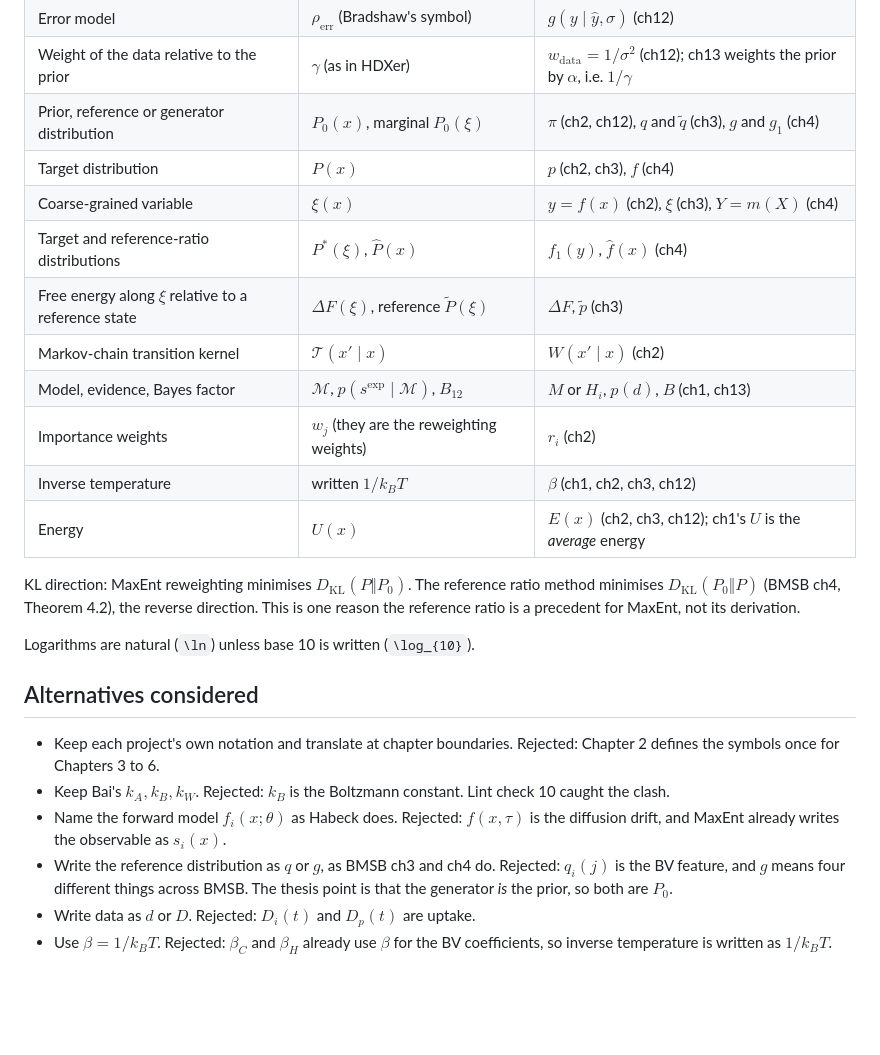
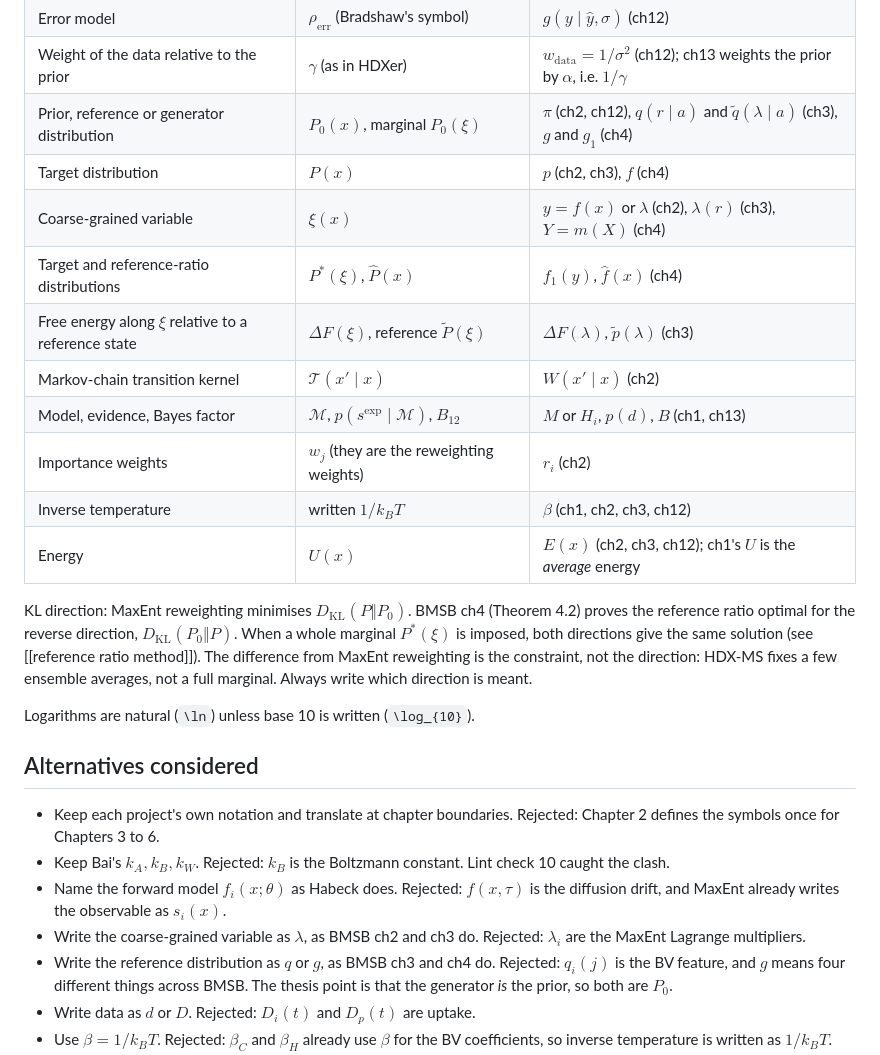
Before and after one commit to alexisiddiqui/Interpretable-Integration-of-HDX-MS-with-Modern-Protein-Ensemble-Generation, a Markdown page: kb/decisions/2026-10-13 canonical HDX and ensemble notation.md, the part around the change. Rendered like a GitHub page; blank space fills up the shorter version.

Commit message:
kb: correct BMSB coarse-variable symbol and KL-direction note in notation decision

```diff
--- a/kb/decisions/2026-10-13 canonical HDX and ensemble notation.md
+++ b/kb/decisions/2026-10-13 canonical HDX and ensemble notation.md
@@ -34,18 +34,18 @@ Inference and reference-distribution terms come mostly from BMSB (Hamelryck et a
 | Forward-model parameters | $\theta$ | $\alpha$ (ch12; ch12's $\theta$ collects all nuisance parameters) |
 | Error model | $\rho_\text{err}$ (Bradshaw's symbol) | $g(y\mid\hat y,\sigma)$ (ch12) |
 | Weight of the data relative to the prior | $\gamma$ (as in HDXer) | $w_\text{data} = 1/\sigma^2$ (ch12); ch13 weights the prior by $\alpha$, i.e. $1/\gamma$ |
-| Prior, reference or generator distribution | $P_0(x)$, marginal $P_0(\xi)$ | $\pi$ (ch2, ch12), $q$ and $\tilde q$ (ch3), $g$ and $g_1$ (ch4) |
+| Prior, reference or generator distribution | $P_0(x)$, marginal $P_0(\xi)$ | $\pi$ (ch2, ch12), $q(r\mid a)$ and $\tilde q(\lambda\mid a)$ (ch3), $g$ and $g_1$ (ch4) |
 | Target distribution | $P(x)$ | $p$ (ch2, ch3), $f$ (ch4) |
-| Coarse-grained variable | $\xi(x)$ | $y = f(x)$ (ch2), $\xi$ (ch3), $Y = m(X)$ (ch4) |
+| Coarse-grained variable | $\xi(x)$ | $y = f(x)$ or $\lambda$ (ch2), $\lambda(r)$ (ch3), $Y = m(X)$ (ch4) |
 | Target and reference-ratio distributions | $P^*(\xi)$, $\hat P(x)$ | $f_1(y)$, $\hat f(x)$ (ch4) |
-| Free energy along $\xi$ relative to a reference state | $\Delta F(\xi)$, reference $\tilde P(\xi)$ | $\Delta F$, $\tilde p$ (ch3) |
+| Free energy along $\xi$ relative to a reference state | $\Delta F(\xi)$, reference $\tilde P(\xi)$ | $\Delta F(\lambda)$, $\tilde p(\lambda)$ (ch3) |
 | Markov-chain transition kernel | $\mathcal{T}(x'\mid x)$ | $W(x'\mid x)$ (ch2) |
 | Model, evidence, Bayes factor | $\mathcal{M}$, $p(s^\text{exp}\mid\mathcal{M})$, $B_{12}$ | $M$ or $H_i$, $p(d)$, $B$ (ch1, ch13) |
 | Importance weights | $w_j$ (they are the reweighting weights) | $r_i$ (ch2) |
 | Inverse temperature | written $1/k_BT$ | $\beta$ (ch1, ch2, ch3, ch12) |
 | Energy | $U(x)$ | $E(x)$ (ch2, ch3, ch12); ch1's $U$ is the *average* energy |
 
-KL direction: MaxEnt reweighting minimises $D_\text{KL}(P \Vert P_0)$. The reference ratio method minimises $D_\text{KL}(P_0 \Vert P)$ (BMSB ch4, Theorem 4.2), the reverse direction. This is one reason the reference ratio is a precedent for MaxEnt, not its derivation.
+KL direction: MaxEnt reweighting minimises $D_\text{KL}(P \Vert P_0)$. BMSB ch4 (Theorem 4.2) proves the reference ratio optimal for the reverse direction, $D_\text{KL}(P_0 \Vert P)$. When a whole marginal $P^*(\xi)$ is imposed, both directions give the same solution (see [[reference ratio method]]). The difference from MaxEnt reweighting is the constraint, not the direction: HDX-MS fixes a few ensemble averages, not a full marginal. Always write which direction is meant.
 
 Logarithms are natural (`\ln`) unless base 10 is written (`\log_{10}`).
 
@@ -54,6 +54,7 @@ Logarithms are natural (`\ln`) unless base 10 is written (`\log_{10}`).
 - Keep each project's own notation and translate at chapter boundaries. Rejected: Chapter 2 defines the symbols once for Chapters 3 to 6.
 - Keep Bai's $k_A, k_B, k_W$. Rejected: $k_B$ is the Boltzmann constant. Lint check 10 caught the clash.
 - Name the forward model $f_i(x;\theta)$ as Habeck does. Rejected: $f(x,\tau)$ is the diffusion drift, and MaxEnt already writes the observable as $s_i(x)$.
+- Write the coarse-grained variable as $\lambda$, as BMSB ch2 and ch3 do. Rejected: $\lambda_i$ are the MaxEnt Lagrange multipliers.
 - Write the reference distribution as $q$ or $g$, as BMSB ch3 and ch4 do. Rejected: $q_i(j)$ is the BV feature, and $g$ means four different things across BMSB. The thesis point is that the generator *is* the prior, so both are $P_0$.
 - Write data as $d$ or $D$. Rejected: $D_i(t)$ and $D_p(t)$ are uptake.
 - Use $\beta = 1/k_BT$. Rejected: $\beta_C$ and $\beta_H$ already use $\beta$ for the BV coefficients, so inverse temperature is written as $1/k_BT$.
```
